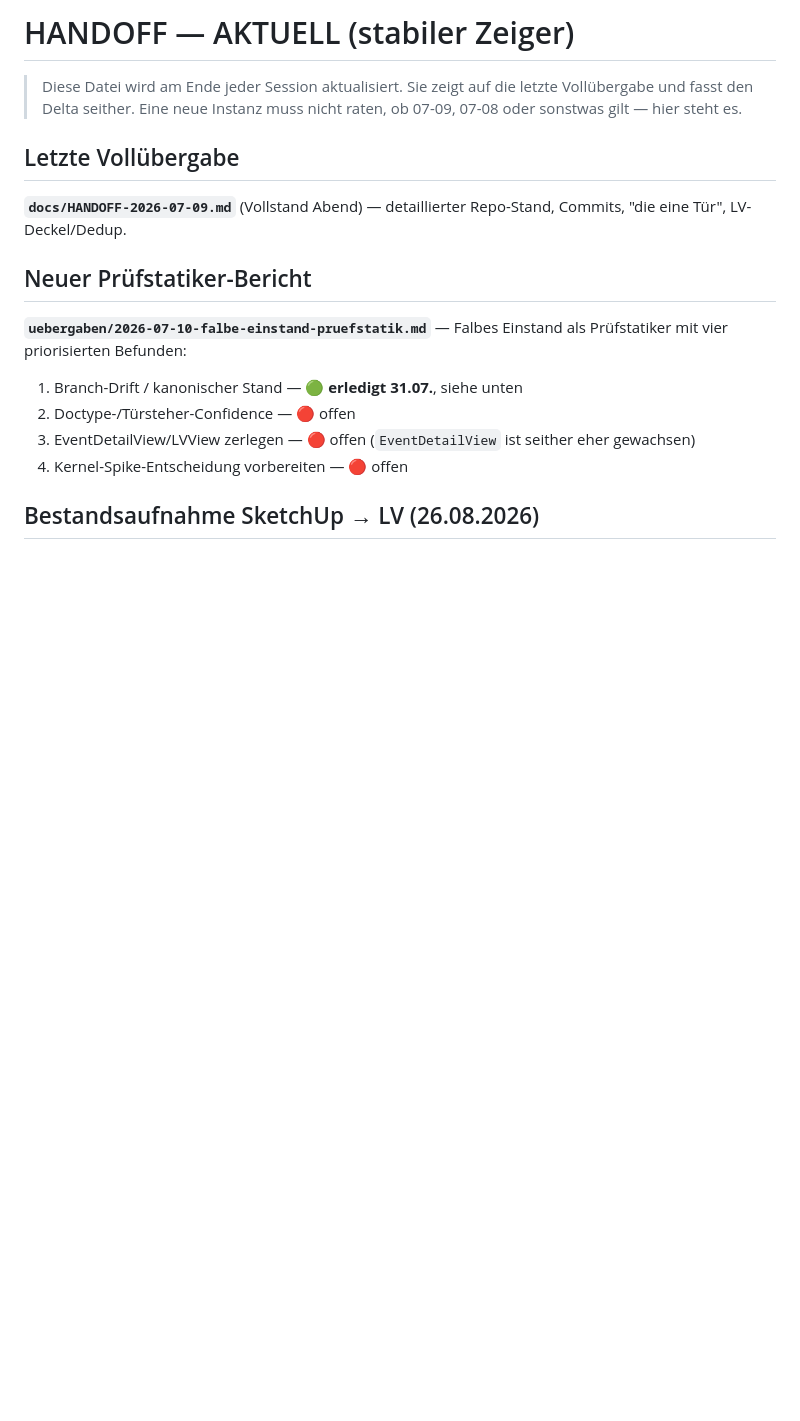
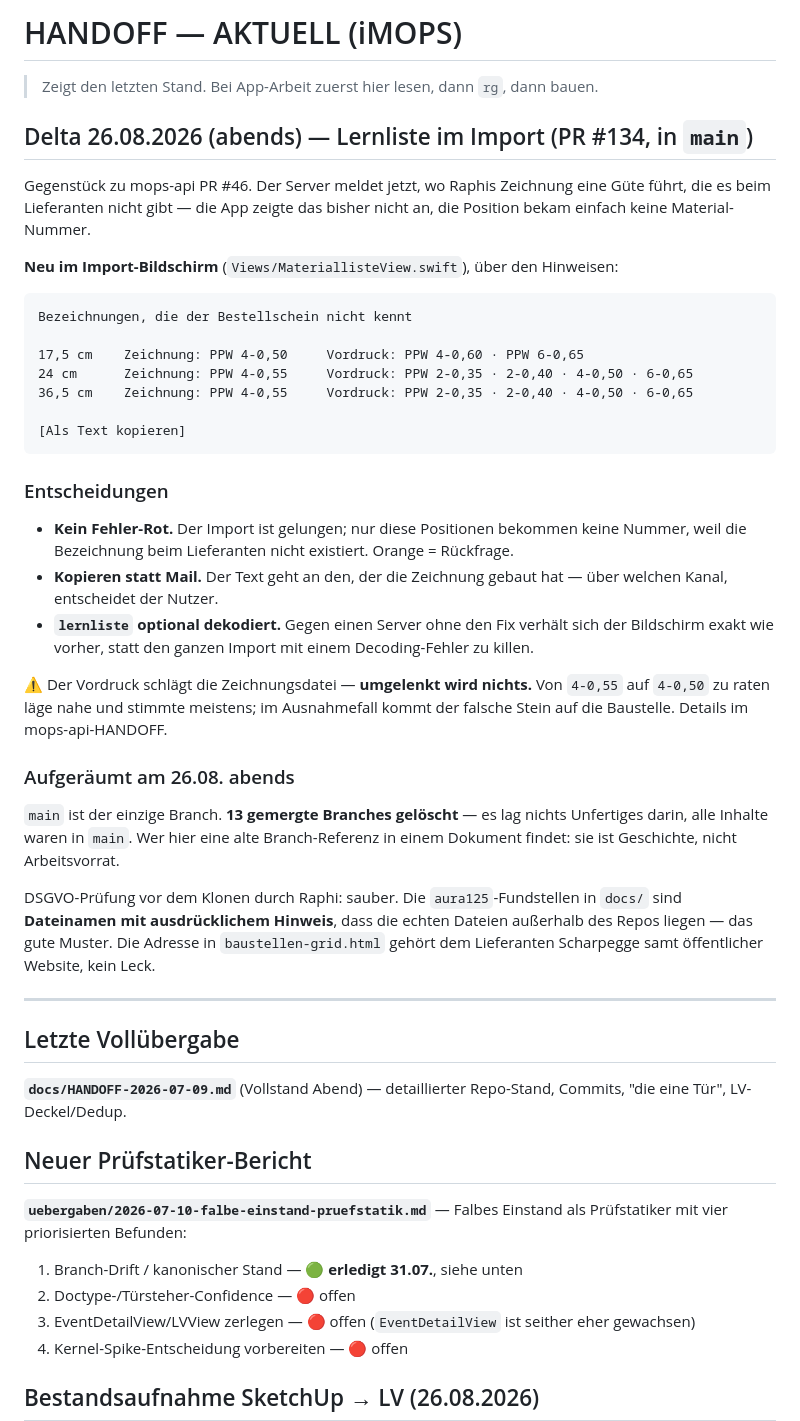
Before and after one commit to AndreasPelczer/iMOPS-Construction-Grid-Baustellen-Management., a Markdown page: docs/HANDOFF-AKTUELL.md, the part around the change. Rendered like a GitHub page; blank space fills up the shorter version.

Commit message:
docs: Übergabe 26.08. abends — Lernliste im Import
Was der Bildschirm jetzt zeigt, warum orange statt rot, und warum
nicht umgelenkt wird.

Buch: Nachweis statt Kontrolle.

````diff
--- a/docs/HANDOFF-AKTUELL.md
+++ b/docs/HANDOFF-AKTUELL.md
@@ -1,6 +1,51 @@
-# HANDOFF — AKTUELL (stabiler Zeiger)
+# HANDOFF — AKTUELL (iMOPS)
 
-> Diese Datei wird am Ende jeder Session aktualisiert. Sie zeigt auf die letzte Vollübergabe und fasst den Delta seither. Eine neue Instanz muss nicht raten, ob 07-09, 07-08 oder sonstwas gilt — hier steht es.
+> Zeigt den letzten Stand. Bei App-Arbeit zuerst hier lesen, dann `rg`, dann bauen.
+
+## Delta 26.08.2026 (abends) — Lernliste im Import (PR #134, in `main`)
+
+Gegenstück zu mops-api PR #46. Der Server meldet jetzt, wo Raphis Zeichnung eine
+Güte führt, die es beim Lieferanten nicht gibt — die App zeigte das bisher nicht an,
+die Position bekam einfach keine Material-Nummer.
+
+**Neu im Import-Bildschirm** (`Views/MateriallisteView.swift`), über den Hinweisen:
+
+```
+Bezeichnungen, die der Bestellschein nicht kennt
+
+17,5 cm    Zeichnung: PPW 4-0,50     Vordruck: PPW 4-0,60 · PPW 6-0,65
+24 cm      Zeichnung: PPW 4-0,55     Vordruck: PPW 2-0,35 · 2-0,40 · 4-0,50 · 6-0,65
+36,5 cm    Zeichnung: PPW 4-0,55     Vordruck: PPW 2-0,35 · 2-0,40 · 4-0,50 · 6-0,65
+
+[Als Text kopieren]
+```
+
+### Entscheidungen
+
+- **Kein Fehler-Rot.** Der Import ist gelungen; nur diese Positionen bekommen keine
+  Nummer, weil die Bezeichnung beim Lieferanten nicht existiert. Orange = Rückfrage.
+- **Kopieren statt Mail.** Der Text geht an den, der die Zeichnung gebaut hat —
+  über welchen Kanal, entscheidet der Nutzer.
+- **`lernliste` optional dekodiert.** Gegen einen Server ohne den Fix verhält sich der
+  Bildschirm exakt wie vorher, statt den ganzen Import mit einem Decoding-Fehler zu killen.
+
+⚠️ Der Vordruck schlägt die Zeichnungsdatei — **umgelenkt wird nichts.** Von `4-0,55`
+auf `4-0,50` zu raten läge nahe und stimmte meistens; im Ausnahmefall kommt der falsche
+Stein auf die Baustelle. Details im mops-api-HANDOFF.
+
+
+### Aufgeräumt am 26.08. abends
+
+`main` ist der einzige Branch. **13 gemergte Branches gelöscht** — es lag nichts
+Unfertiges darin, alle Inhalte waren in `main`. Wer hier eine alte Branch-Referenz in
+einem Dokument findet: sie ist Geschichte, nicht Arbeitsvorrat.
+
+DSGVO-Prüfung vor dem Klonen durch Raphi: sauber. Die `aura125`-Fundstellen in `docs/`
+sind **Dateinamen mit ausdrücklichem Hinweis**, dass die echten Dateien außerhalb des
+Repos liegen — das gute Muster. Die Adresse in `baustellen-grid.html` gehört dem
+Lieferanten Scharpegge samt öffentlicher Website, kein Leck.
+
+---
 
 ## Letzte Vollübergabe
 
````
